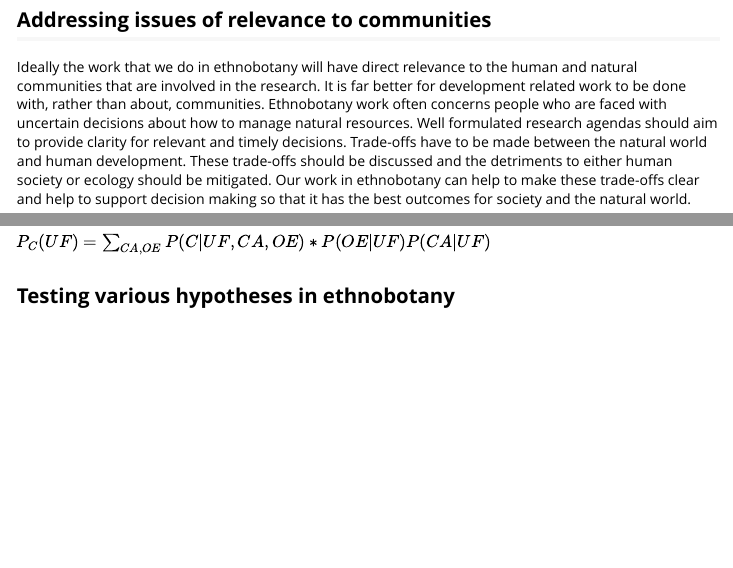
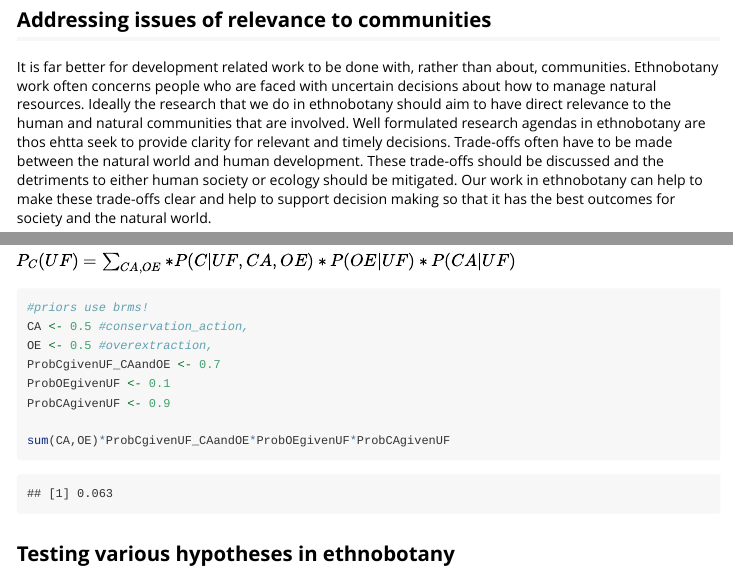
Before and after one commit to CWWhitney/ethnobotanyR, an R Markdown document (vignettes/ethnobotanyR_workflow.Rmd): the page in a window 1100 px wide, from 550 px down, and a second part further down, joined at a grey line. Rendered offline with R 4.5, knitr and Pandoc, with nearby package versions; code that draws random numbers runs with fixed seeds of ours; some code elsewhere in the file could not run offline; long lines of code are wrapped.

Commit message:
formulating intro

````diff
--- a/vignettes/ethnobotanyR_workflow.Rmd
+++ b/vignettes/ethnobotanyR_workflow.Rmd
@@ -34,7 +34,7 @@ library(vegan)
 
 ## Addressing issues of relevance to communities
 
-Ideally the work that we do in ethnobotany will have direct relevance to the human and natural communities that are involved in the research. It is far better for development related work to be done with, rather than about, communities. Ethnobotany work often concerns people who are faced with uncertain decisions about how to manage natural resources. Well formulated research agendas should aim to provide clarity for relevant and timely decisions. Trade-offs have to be made between the natural world and human development. These trade-offs should be discussed and the detriments to either human society or ecology should be mitigated. Our work in ethnobotany can help to make these trade-offs clear and help to support decision making so that it has the best outcomes for society and the natural world.
+It is far better for development related work to be done with, rather than about, communities. Ethnobotany work often concerns people who are faced with uncertain decisions about how to manage natural resources. Ideally the research that we do in ethnobotany should aim to have direct relevance to the human and natural communities that are involved. Well formulated research agendas in ethnobotany are thos ehtta seek to provide clarity for relevant and timely decisions. Trade-offs often have to be made between the natural world and human development. These trade-offs should be discussed and the detriments to either human society or ecology should be mitigated. Our work in ethnobotany can help to make these trade-offs clear and help to support decision making so that it has the best outcomes for society and the natural world.
 
 We should do our work so that it serves local communities. The best way to make sure that our work is of direct relevance to communities is to start our process with local people, rather than developing our research agenda at our desks we should do it cooperatively with the broad interests of local communities in mind.
 
@@ -69,8 +69,19 @@ causaleffect_model <- causaleffect::causal.effect(y = "C", x = "UF", z = NULL, G
 cat(causaleffect_model)
 ```
 
-$P_{C}(UF) = \sum_{CA,OE}P(C|UF,CA,OE)*P(OE|UF)P(CA|UF)$
+$P_{C}(UF) = \sum_{CA,OE}*P(C|UF,CA,OE)*P(OE|UF)*P(CA|UF)$
 
+```{r}
+#priors use brms!
+CA <- 0.5 #conservation_action,
+OE <- 0.5 #overextraction,
+ProbCgivenUF_CAandOE <- 0.7
+ProbOEgivenUF <- 0.1
+ProbCAgivenUF <- 0.9
+
+sum(CA,OE)*ProbCgivenUF_CAandOE*ProbOEgivenUF*ProbCAgivenUF
+
+```
 ## Testing various hypotheses in ethnobotany
 
 Users are highly encouraged to familiarize themselves wth ethnobotany theory [@gaoueTheoriesMajorHypotheses2017] and social ecological theory [@albuquerqueSocialEcologicalTheoryMaximization2019]. An overview of this theorhetical background will be helpful in understanding approaches in ethnobotany and formulating useful research questions.
````
Also changed, not shown: vignettes/ethnobotanyR_workflow.Rmd (2 more changed lines).
